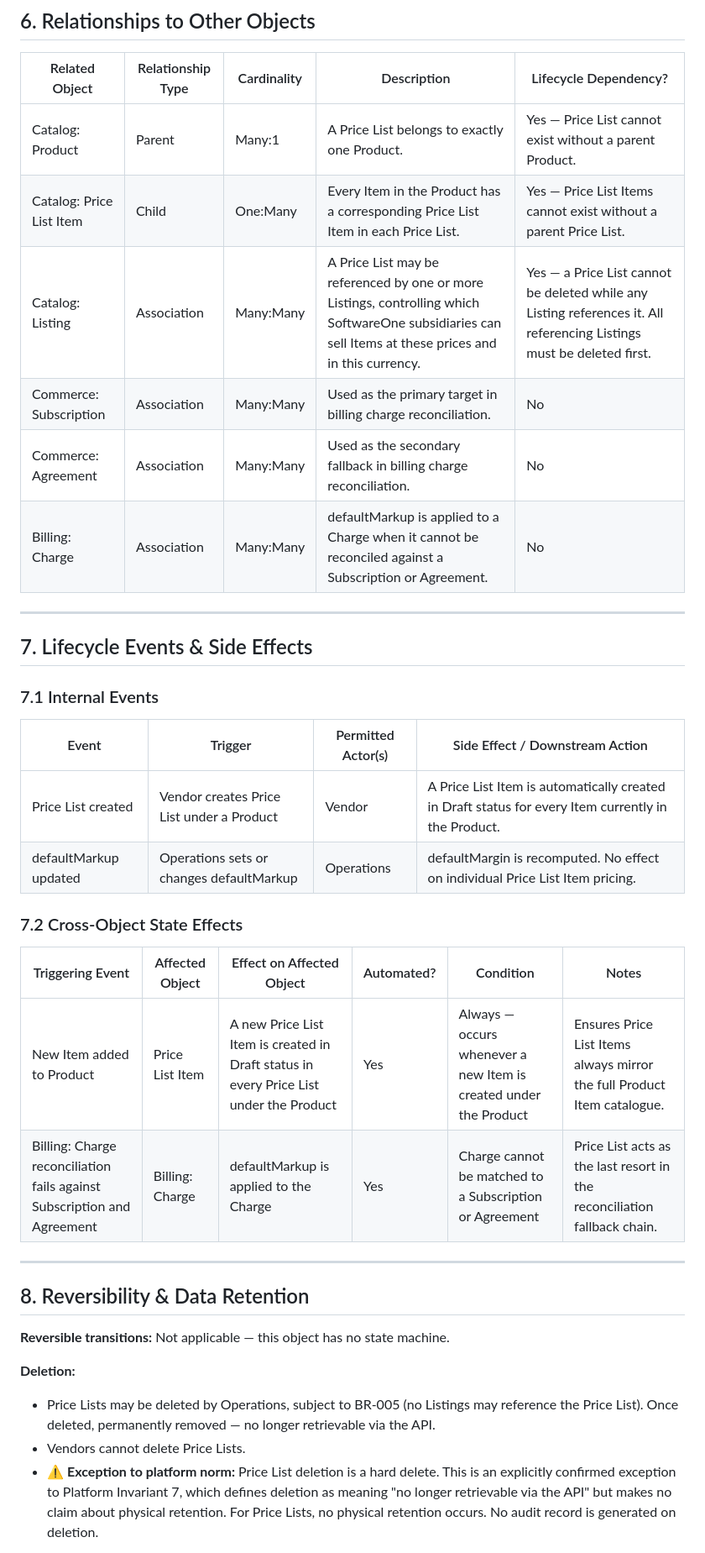
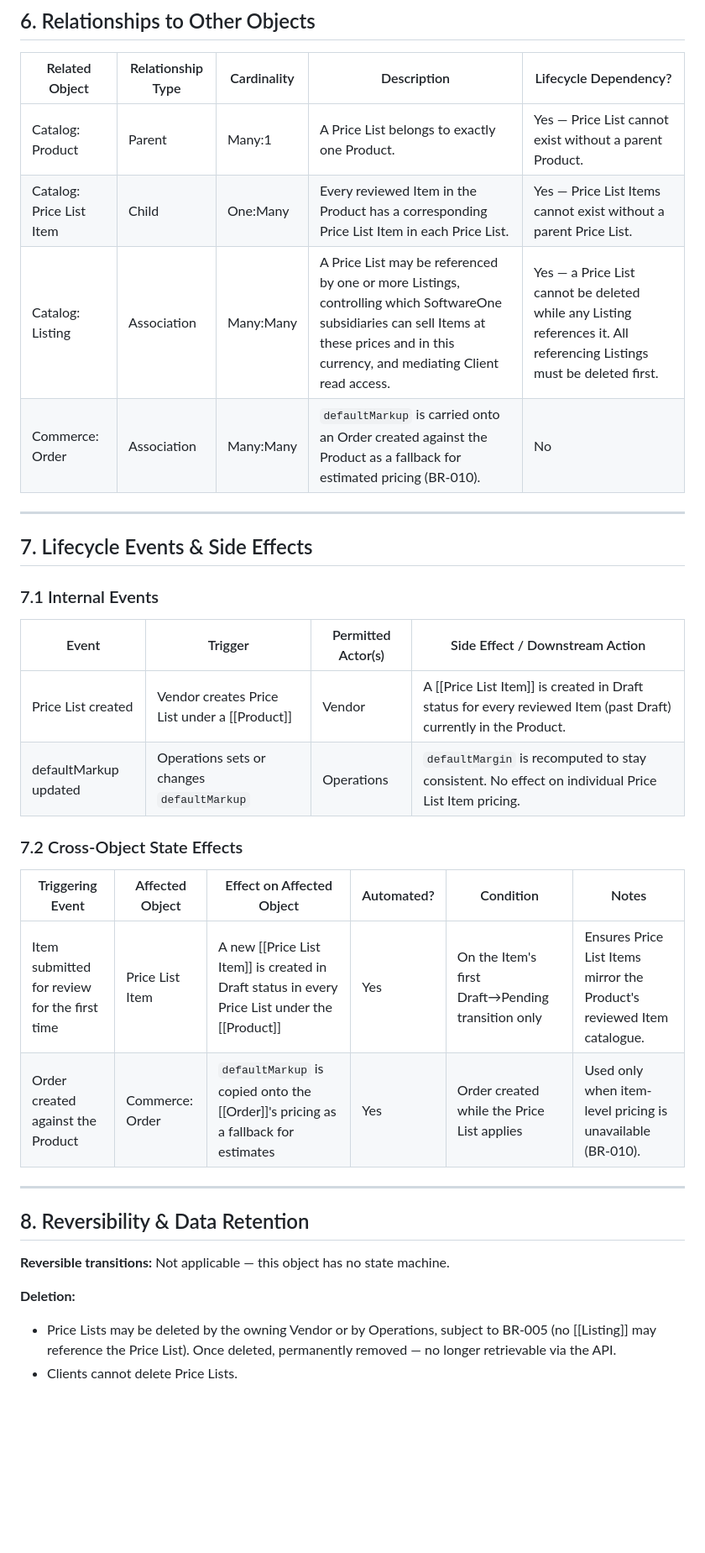
Before and after one commit to softwareone-platform/mpt-marketplace-canon, a Markdown page: objects/CANON_OBJECT_Catalog_PriceList.md, the part around one of its changes. Shown at 84% size. Drawn GitHub-style; blank space fills up the shorter version.

```diff
--- a/objects/CANON_OBJECT_Catalog_PriceList.md
+++ b/objects/CANON_OBJECT_Catalog_PriceList.md
@@ -94,11 +96,9 @@ This object has no state machine. A Price List is created and exists as a persis
 | Related Object | Relationship Type | Cardinality | Description | Lifecycle Dependency? |
 | --- | --- | --- | --- | --- |
 | Catalog: Product | Parent | Many:1 | A Price List belongs to exactly one Product. | Yes — Price List cannot exist without a parent Product. |
-| Catalog: Price List Item | Child | One:Many | Every Item in the Product has a corresponding Price List Item in each Price List. | Yes — Price List Items cannot exist without a parent Price List. |
-| Catalog: Listing | Association | Many:Many | A Price List may be referenced by one or more Listings, controlling which SoftwareOne subsidiaries can sell Items at these prices and in this currency. | Yes — a Price List cannot be deleted while any Listing references it. All referencing Listings must be deleted first. |
-| Commerce: Subscription | Association | Many:Many | Used as the primary target in billing charge reconciliation. | No |
-| Commerce: Agreement | Association | Many:Many | Used as the secondary fallback in billing charge reconciliation. | No |
-| Billing: Charge | Association | Many:Many | defaultMarkup is applied to a Charge when it cannot be reconciled against a Subscription or Agreement. | No |
+| Catalog: Price List Item | Child | One:Many | Every reviewed Item in the Product has a corresponding Price List Item in each Price List. | Yes — Price List Items cannot exist without a parent Price List. |
+| Catalog: Listing | Association | Many:Many | A Price List may be referenced by one or more Listings, controlling which SoftwareOne subsidiaries can sell Items at these prices and in this currency, and mediating Client read access. | Yes — a Price List cannot be deleted while any Listing references it. All referencing Listings must be deleted first. |
+| Commerce: Order | Association | Many:Many | `defaultMarkup` is carried onto an Order created against the Product as a fallback for estimated pricing (BR-010). | No |
 
 ---
 
@@ -108,15 +108,15 @@ This object has no state machine. A Price List is created and exists as a persis
 
 | Event | Trigger | Permitted Actor(s) | Side Effect / Downstream Action |
 | --- | --- | --- | --- |
-| Price List created | Vendor creates Price List under a Product | Vendor | A Price List Item is automatically created in Draft status for every Item currently in the Product. |
-| defaultMarkup updated | Operations sets or changes defaultMarkup | Operations | defaultMargin is recomputed. No effect on individual Price List Item pricing. |
+| Price List created | Vendor creates Price List under a [[Product]] | Vendor | A [[Price List Item]] is created in Draft status for every reviewed Item (past Draft) currently in the Product. |
+| defaultMarkup updated | Operations sets or changes `defaultMarkup` | Operations | `defaultMargin` is recomputed to stay consistent. No effect on individual Price List Item pricing. |
 
 ### 7.2 Cross-Object State Effects
 
 | Triggering Event | Affected Object | Effect on Affected Object | Automated? | Condition | Notes |
 | --- | --- | --- | --- | --- | --- |
-| New Item added to Product | Price List Item | A new Price List Item is created in Draft status in every Price List under the Product | Yes | Always — occurs whenever a new Item is created under the Product | Ensures Price List Items always mirror the full Product Item catalogue. |
-| Billing: Charge reconciliation fails against Subscription and Agreement | Billing: Charge | defaultMarkup is applied to the Charge | Yes | Charge cannot be matched to a Subscription or Agreement | Price List acts as the last resort in the reconciliation fallback chain. |
+| Item submitted for review for the first time | Price List Item | A new [[Price List Item]] is created in Draft status in every Price List under the [[Product]] | Yes | On the Item's first Draft→Pending transition only | Ensures Price List Items mirror the Product's reviewed Item catalogue. |
+| Order created against the Product | Commerce: Order | `defaultMarkup` is copied onto the [[Order]]'s pricing as a fallback for estimates | Yes | Order created while the Price List applies | Used only when item-level pricing is unavailable (BR-010). |
 
 ---
 
@@ -126,8 +126,7 @@ This object has no state machine. A Price List is created and exists as a persis
 Not applicable — this object has no state machine.
 
 **Deletion:**
-- Price Lists may be deleted by Operations, subject to BR-005 (no Listings may reference the Price List). Once deleted, permanently removed — no longer retrievable via the API.
-- Vendors cannot delete Price Lists.
-- ⚠️ **Exception to platform norm:** Price List deletion is a hard delete. This is an explicitly confirmed exception to Platform Invariant 7, which defines deletion as meaning "no longer retrievable via the API" but makes no claim about physical retention. For Price Lists, no physical retention occurs. No audit record is generated on deletion.
+- Price Lists may be deleted by the owning Vendor or by Operations, subject to BR-005 (no [[Listing]] may reference the Price List). Once deleted, permanently removed — no longer retrievable via the API.
+- Clients cannot delete Price Lists.
 
 **Audit & history requirements:**
```
Also changed, not shown: other parts of objects/CANON_OBJECT_Catalog_PriceList.md (+43 -40 lines), questions/CANON_BACKLOG.md (+3 -1 lines).
